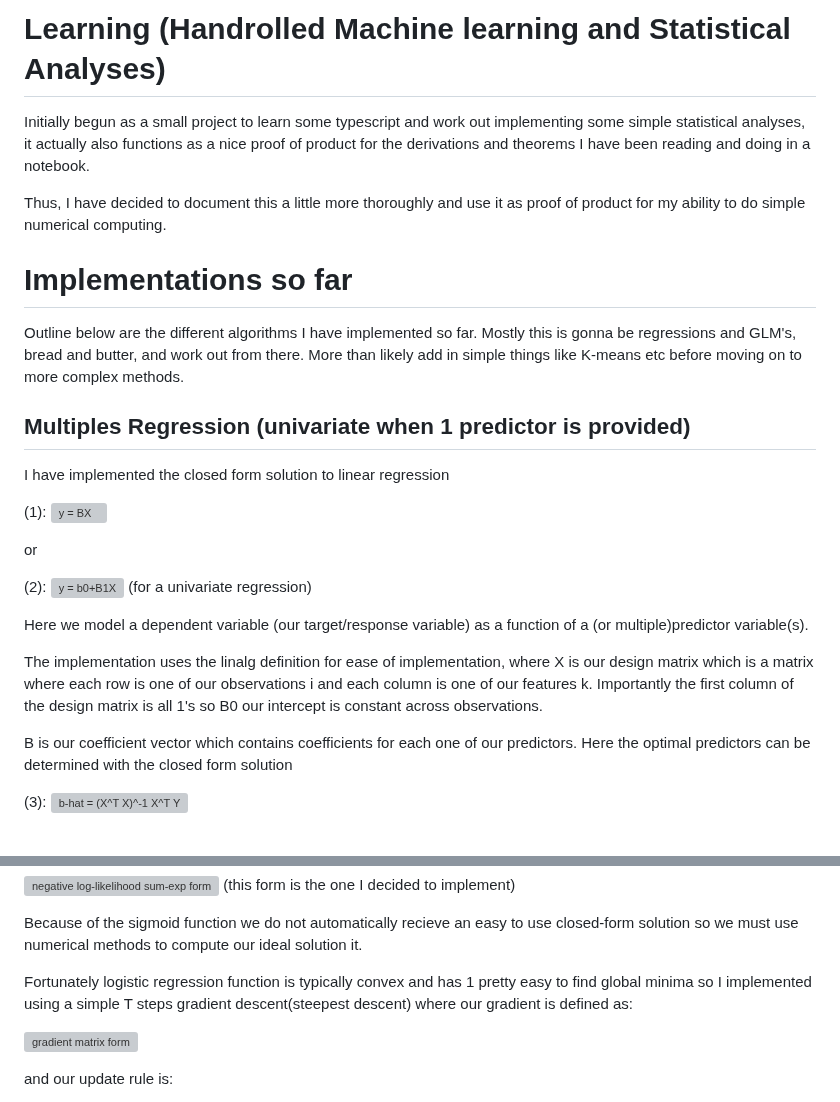
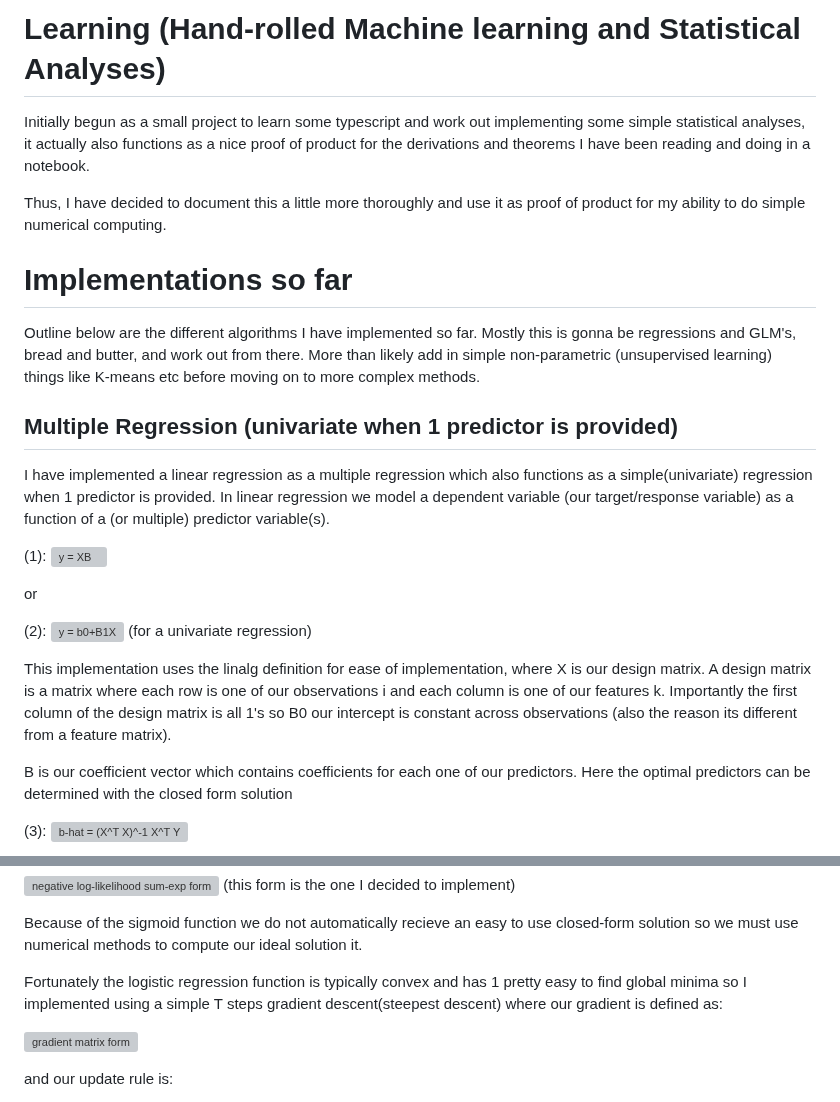
Before and after one commit to zeper-eng/Learning, a Markdown page: README.md, 2 parts joined by grey strips. Drawn GitHub-style; grey boxes are pictures that could not be loaded.

Commit message:
readme first pass

```diff
--- a/README.md
+++ b/README.md
@@ -1,4 +1,4 @@
-# Learning (Handrolled Machine learning and Statistical Analyses)
+# Learning (Hand-rolled Machine learning and Statistical Analyses)
 
 Initially begun as a small project to learn some typescript and work out implementing some simple statistical analyses, it actually also functions as a nice proof of product for the derivations and
 theorems I have been reading and doing in a notebook.
@@ -6,21 +6,19 @@ theorems I have been reading and doing in a notebook.
 Thus, I have decided to document this a little more thoroughly and use it as proof of product for my ability to do simple numerical computing.
 
 # Implementations so far
-Outline below are the different algorithms I have implemented so far. Mostly this is gonna be regressions and GLM's, bread and butter, and work out from there. More than likely add in simple things like K-means etc before moving on to more complex methods.
+Outline below are the different algorithms I have implemented so far. Mostly this is gonna be regressions and GLM's, bread and butter, and work out from there. More than likely add in simple non-parametric (unsupervised learning) things like K-means etc before moving on to more complex methods.
 
-##  Multiples Regression (univariate when 1 predictor is provided)
-I have implemented the closed form solution to linear regression
+##  Multiple Regression (univariate when 1 predictor is provided)
+I have implemented a linear regression as a multiple regression which also functions as a simple(univariate) regression when 1 predictor is provided. In linear regression we model a dependent variable (our target/response variable) as a function of a (or multiple) predictor variable(s).
 
-(1): ![y = BX](https://latex.codecogs.com/svg.latex?y%20=%20BX)
+(1): ![y = XB](https://latex.codecogs.com/svg.latex?y%20=%20XB)
 
 or
 
 (2): ![y = b0+B1X](https://latex.codecogs.com/svg.latex?y%20=%20b_0+b_1x) (for a univariate regression)
 
-Here we model a dependent variable (our target/response variable) as a function of a (or multiple)predictor variable(s).
 
-The implementation uses the linalg definition for ease of implementation, where X is our design matrix which is a matrix where each row is one of our observations i and each column is one of our features k. Importantly the first column of the design matrix is all 1's so B0 our intercept is constant across
-observations.
+This implementation uses the linalg definition for ease of implementation, where X is our design matrix. A design matrix is a matrix where each row is one of our observations i and each column is one of our features k. Importantly the first column of the design matrix is all 1's so B0 our intercept is constant across observations (also the reason its different from a feature matrix).
 
 B is our coefficient vector which contains coefficients for each one of our predictors. Here
 the optimal predictors can be determined with the closed form solution
@@ -53,7 +51,7 @@ or
 Because of the sigmoid function we do not automatically recieve an easy to use closed-form solution
 so we must use numerical methods to compute our ideal solution it.
 
-Fortunately logistic regression function is typically convex and has 1 pretty easy to find global minima so I implemented using a simple T steps gradient descent(steepest descent) where our gradient
+Fortunately the logistic regression function is typically convex and has 1 pretty easy to find global minima so I implemented using a simple T steps gradient descent(steepest descent) where our gradient
 is defined as:
 
 ![gradient matrix form](https://latex.codecogs.com/svg.latex?\nabla_B\ell(B)=X^{T}(\sigma(XB)-Y))
```
